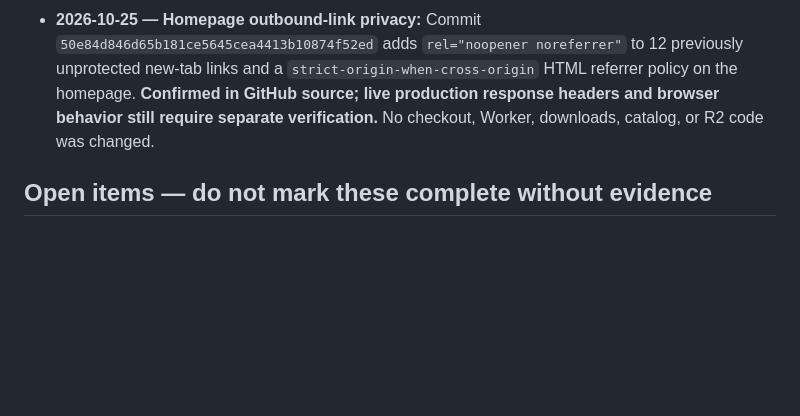
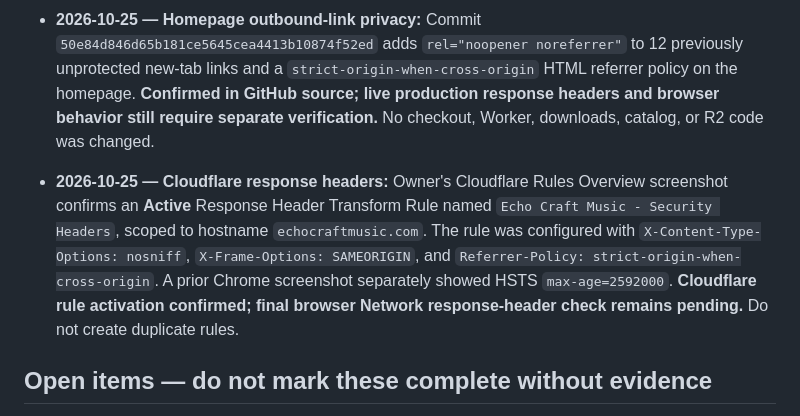
Before and after one commit to echocraftmusic/echocraft.github.io, a Markdown page: README.md, the part around the change. Drawn GitHub-style; blank space fills up the shorter version.

Commit message:
Record activated Cloudflare security header rule and pending live validation

```diff
--- a/README.md
+++ b/README.md
@@ -53,6 +53,8 @@ These are **code-review observations only** and must not be represented as a fre
 
 - **2026-10-25 — Homepage outbound-link privacy:** Commit `50e84d846d65b181ce5645cea4413b10874f52ed` adds `rel="noopener noreferrer"` to 12 previously unprotected new-tab links and a `strict-origin-when-cross-origin` HTML referrer policy on the homepage. **Confirmed in GitHub source; live production response headers and browser behavior still require separate verification.** No checkout, Worker, downloads, catalog, or R2 code was changed.
 
+- **2026-10-25 — Cloudflare response headers:** Owner's Cloudflare Rules Overview screenshot confirms an **Active** Response Header Transform Rule named `Echo Craft Music - Security Headers`, scoped to hostname `echocraftmusic.com`. The rule was configured with `X-Content-Type-Options: nosniff`, `X-Frame-Options: SAMEORIGIN`, and `Referrer-Policy: strict-origin-when-cross-origin`. A prior Chrome screenshot separately showed HSTS `max-age=2592000`. **Cloudflare rule activation confirmed; final browser Network response-header check remains pending.** Do not create duplicate rules.
+
 ## Open items — do not mark these complete without evidence
 
 1. **Live Worker/source parity:** Record current deployed production Worker version and confirm what code it runs; distinguish deployed `/api/checkout` and `/api/order/...` from older sandbox/customer routes in GitHub.
```
